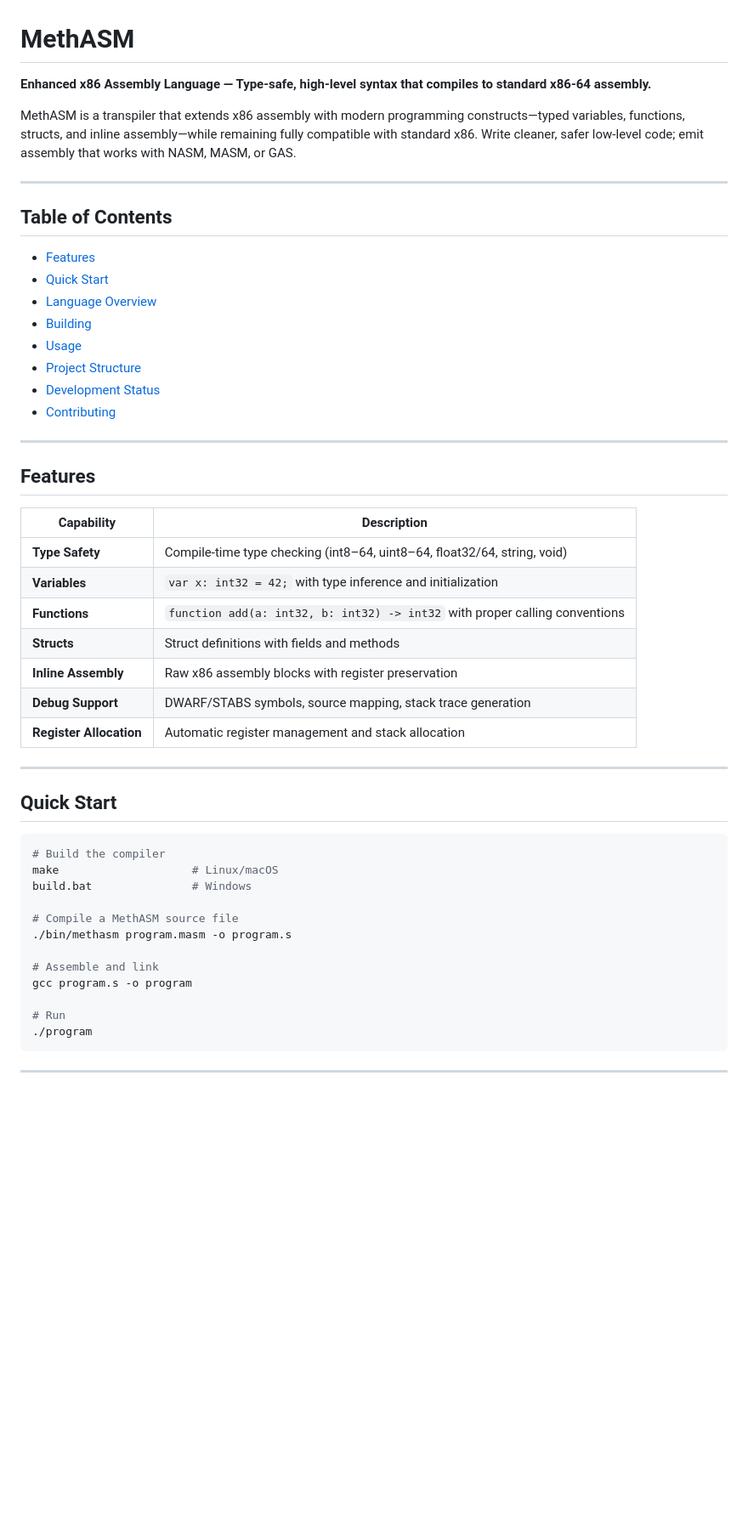
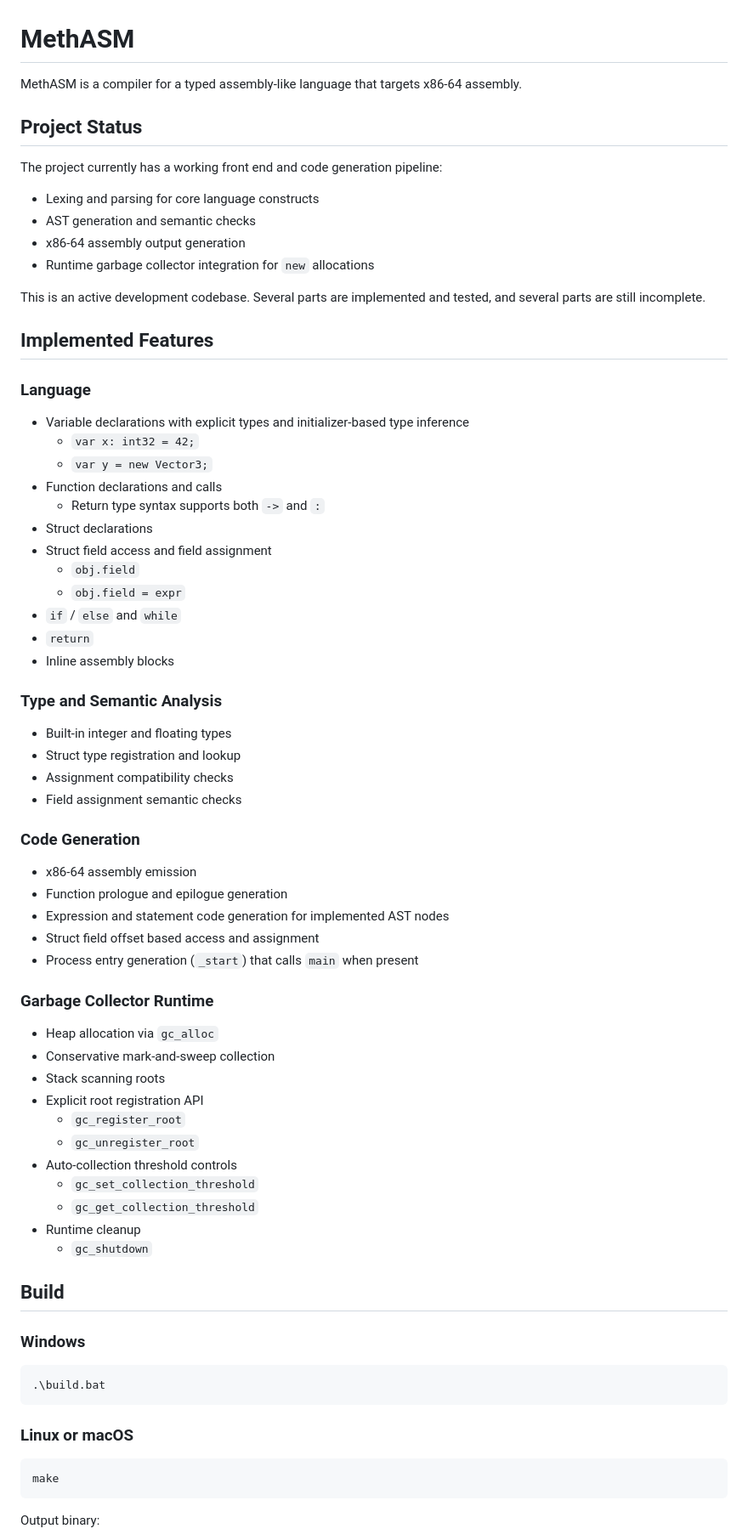
Before and after one commit to GhostDragonWasTaken/methASM, a Markdown page: README.md, the part around one of its changes. Shown at 85% size. GitHub-like rendering; blank space fills up the shorter version.

````diff
--- a/README.md
+++ b/README.md
@@ -1,54 +1,77 @@
 # MethASM
 
-**Enhanced x86 Assembly Language — Type-safe, high-level syntax that compiles to standard x86-64 assembly.**
+MethASM is a compiler for a typed assembly-like language that targets x86-64 assembly.
 
-MethASM is a transpiler that extends x86 assembly with modern programming constructs—typed variables, functions, structs, and inline assembly—while remaining fully compatible with standard x86. Write cleaner, safer low-level code; emit assembly that works with NASM, MASM, or GAS.
+## Project Status
 
----
+The project currently has a working front end and code generation pipeline:
 
-## Table of Contents
+- Lexing and parsing for core language constructs
+- AST generation and semantic checks
+- x86-64 assembly output generation
+- Runtime garbage collector integration for `new` allocations
 
-- [Features](#features)
-- [Quick Start](#quick-start)
-- [Language Overview](#language-overview)
-- [Building](#building)
-- [Usage](#usage)
-- [Project Structure](#project-structure)
-- [Development Status](#development-status)
-- [Contributing](#contributing)
+This is an active development codebase. Several parts are implemented and tested, and several parts are still incomplete.
 
----
+## Implemented Features
 
-## Features
+### Language
 
-| Capability | Description |
-|------------|-------------|
-| **Type Safety** | Compile-time type checking (int8–64, uint8–64, float32/64, string, void) |
-| **Variables** | `var x: int32 = 42;` with type inference and initialization |
-| **Functions** | `function add(a: int32, b: int32) -> int32` with proper calling conventions |
-| **Structs** | Struct definitions with fields and methods |
-| **Inline Assembly** | Raw x86 assembly blocks with register preservation |
-| **Debug Support** | DWARF/STABS symbols, source mapping, stack trace generation |
-| **Register Allocation** | Automatic register management and stack allocation |
+- Variable declarations with explicit types and initializer-based type inference
+  - `var x: int32 = 42;`
+  - `var y = new Vector3;`
+- Function declarations and calls
+  - Return type syntax supports both `->` and `:`
+- Struct declarations
+- Struct field access and field assignment
+  - `obj.field`
+  - `obj.field = expr`
+- `if` / `else` and `while`
+- `return`
+- Inline assembly blocks
 
----
+### Type and Semantic Analysis
 
-## Quick Start
+- Built-in integer and floating types
+- Struct type registration and lookup
+- Assignment compatibility checks
+- Field assignment semantic checks
+
+### Code Generation
+
+- x86-64 assembly emission
+- Function prologue and epilogue generation
+- Expression and statement code generation for implemented AST nodes
+- Struct field offset based access and assignment
+- Process entry generation (`_start`) that calls `main` when present
+
+### Garbage Collector Runtime
+
+- Heap allocation via `gc_alloc`
+- Conservative mark-and-sweep collection
+- Stack scanning roots
+- Explicit root registration API
+  - `gc_register_root`
+  - `gc_unregister_root`
+- Auto-collection threshold controls
+  - `gc_set_collection_threshold`
+  - `gc_get_collection_threshold`
+- Runtime cleanup
+  - `gc_shutdown`
+
+## Build
+
+### Windows
+
+```powershell
+.\build.bat
+```
+
+### Linux or macOS
 
 ```bash
-# Build the compiler
-make                    # Linux/macOS
-build.bat               # Windows
-
-# Compile a MethASM source file
-./bin/methasm program.masm -o program.s
-
-# Assemble and link
-gcc program.s -o program
-
-# Run
-./program
+make
 ```
 
----
+Output binary:
 
````
Also changed, not shown: other parts of README.md (+50 -180 lines).
